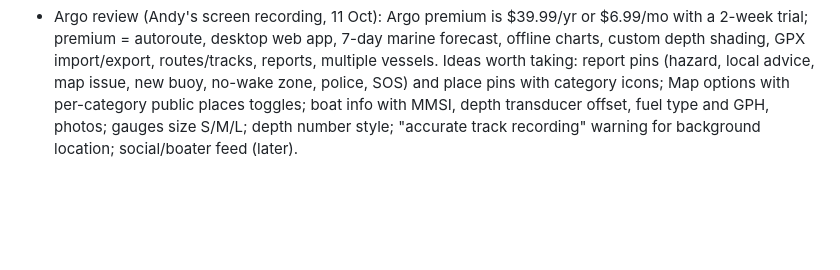
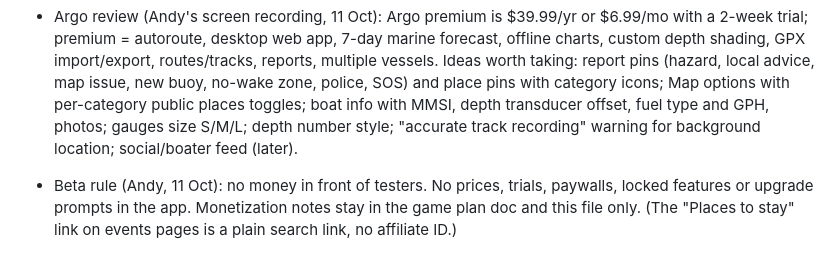
Before and after one commit to Olbucky1/Tideline, a Markdown page: HANDOFF.md, the part around the change. Rendered like a GitHub page; blank space fills up the shorter version.

Commit message:
Handoff: no monetization in the beta
Co-Authored-By: Claude Opus 5.5 <noreply@anthropic.com>
Claude-Session: https://claude.ai/code/session_014rVhZG8sVDs26HPzsEzrhc

```diff
--- a/HANDOFF.md
+++ b/HANDOFF.md
@@ -103,3 +103,4 @@ Still open from the review: service-worker caching of data (stale offline data s
 - Build 130: photo looks. ChatGPT artwork cut from Andy's boards (their blank "button asset" dials) into `skins/*.webp` (512 px, round alpha). GT rows with `skin` + `k` (scale of the live dial inside the art). The drawn bezel/face is hidden and the svg gets the image as background; buttons use it via `--bt-img`. Looks: Navy and brass (photo), Gold accent, Teak and brass, Rope edition, Polynesian carved, Vintage navigator, Ocean horizon, Carbon refined. The code-drawn wood/rope/refined looks from build 129 were removed (Andy: they looked bad next to the artwork). For more: ask ChatGPT for a single blank dial, no numbers/needle, square, plain background.
 - Build 131: trip planner moved onto the chart, Google Maps style (`openTrip`, `TRIP`, `#tripTop` / `#tripCard`): Navigate → "Where to?" → type → the water route draws itself → bottom card with time, distance, arrival, fuel, weather verdict, Leave now / In 1 h / In 3 h / Tomorrow 8 AM / Better time / Pick a time, and a big Go (Save trip when leaving later). Simple gauge group (flat faces, thin ring, `plain`).
 - Argo review (Andy's screen recording, 11 Oct): Argo premium is $39.99/yr or $6.99/mo with a 2-week trial; premium = autoroute, desktop web app, 7-day marine forecast, offline charts, custom depth shading, GPX import/export, routes/tracks, reports, multiple vessels. Ideas worth taking: report pins (hazard, local advice, map issue, new buoy, no-wake zone, police, SOS) and place pins with category icons; Map options with per-category public places toggles; boat info with MMSI, depth transducer offset, fuel type and GPH, photos; gauges size S/M/L; depth number style; "accurate track recording" warning for background location; social/boater feed (later).
+- Beta rule (Andy, 11 Oct): no money in front of testers. No prices, trials, paywalls, locked features or upgrade prompts in the app. Monetization notes stay in the game plan doc and this file only. (The "Places to stay" link on events pages is a plain search link, no affiliate ID.)
```
